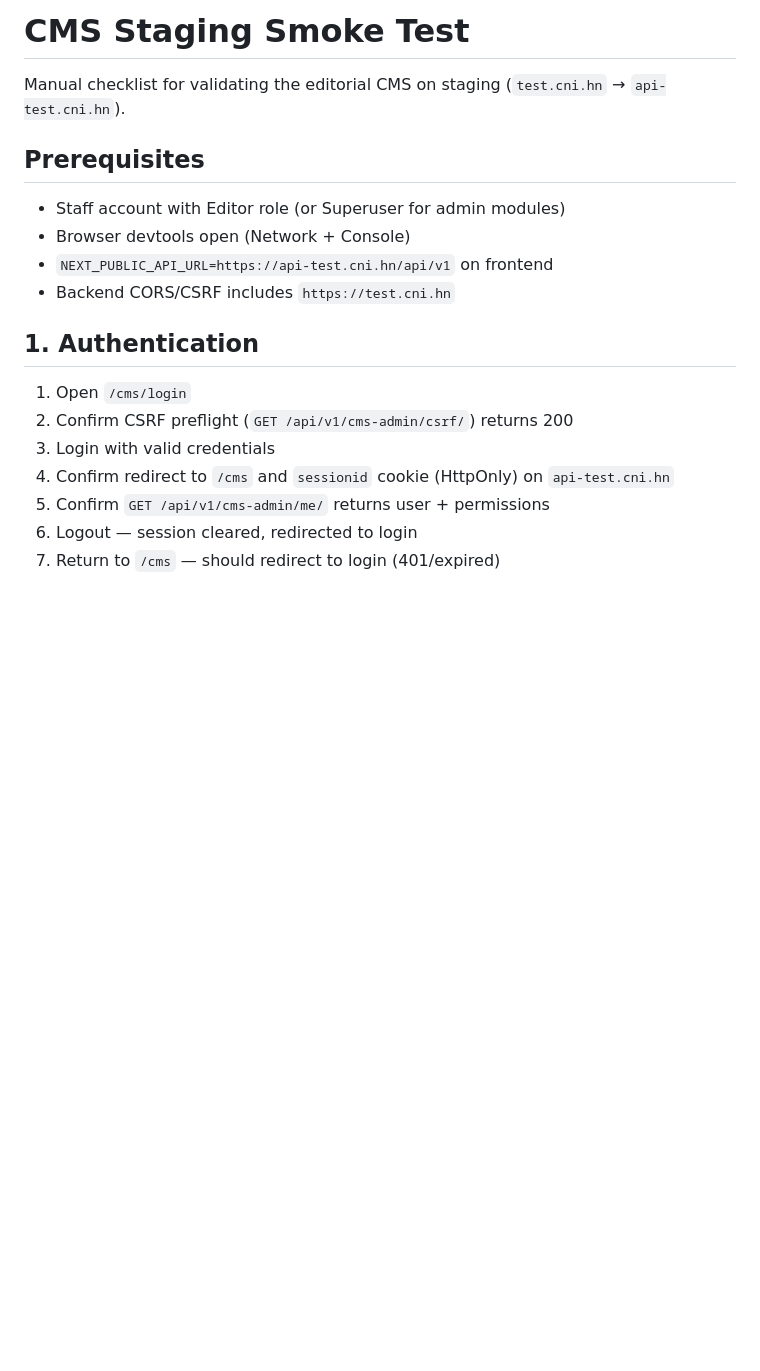
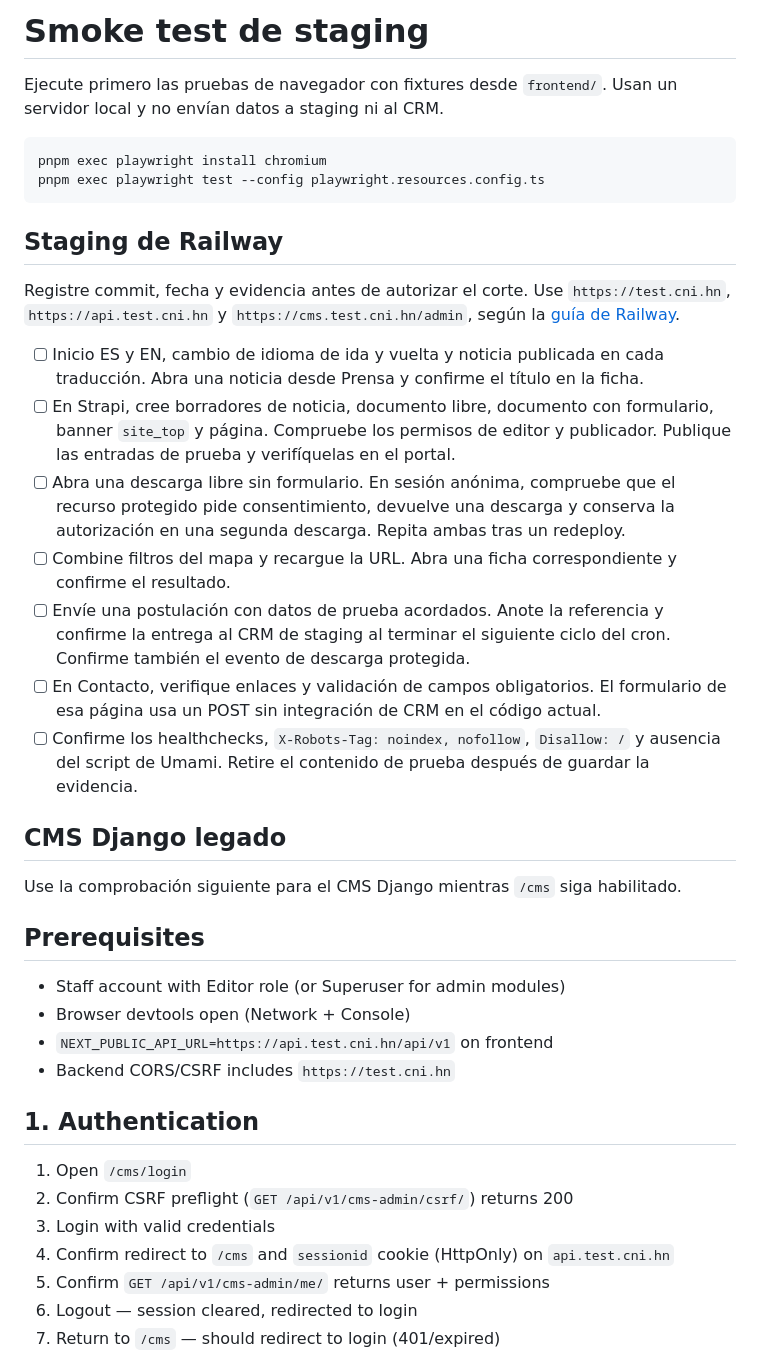
Before and after one commit to luis14mc/cni-honduras-platform, a Markdown page: docs/CMS_STAGING_SMOKE_TEST.md, the part around the change. Rendered like a GitHub page; blank space fills up the shorter version.

````diff
--- a/docs/CMS_STAGING_SMOKE_TEST.md
+++ b/docs/CMS_STAGING_SMOKE_TEST.md
@@ -1,12 +1,33 @@
-# CMS Staging Smoke Test
+# Smoke test de staging
 
-Manual checklist for validating the editorial CMS on staging (`test.cni.hn` → `api-test.cni.hn`).
+Ejecute primero las pruebas de navegador con fixtures desde `frontend/`. Usan un servidor local y no envían datos a staging ni al CRM.
+
+```sh
+pnpm exec playwright install chromium
+pnpm exec playwright test --config playwright.resources.config.ts
+```
+
+## Staging de Railway
+
+Registre commit, fecha y evidencia antes de autorizar el corte. Use `https://test.cni.hn`, `https://api.test.cni.hn` y `https://cms.test.cni.hn/admin`, según la [guía de Railway](deployment/railway.md).
+
+- [ ] Inicio ES y EN, cambio de idioma de ida y vuelta y noticia publicada en cada traducción. Abra una noticia desde Prensa y confirme el título en la ficha.
+- [ ] En Strapi, cree borradores de noticia, documento libre, documento con formulario, banner `site_top` y página. Compruebe los permisos de editor y publicador. Publique las entradas de prueba y verifíquelas en el portal.
+- [ ] Abra una descarga libre sin formulario. En sesión anónima, compruebe que el recurso protegido pide consentimiento, devuelve una descarga y conserva la autorización en una segunda descarga. Repita ambas tras un redeploy.
+- [ ] Combine filtros del mapa y recargue la URL. Abra una ficha correspondiente y confirme el resultado.
+- [ ] Envíe una postulación con datos de prueba acordados. Anote la referencia y confirme la entrega al CRM de staging al terminar el siguiente ciclo del cron. Confirme también el evento de descarga protegida.
+- [ ] En Contacto, verifique enlaces y validación de campos obligatorios. El formulario de esa página usa un POST sin integración de CRM en el código actual.
+- [ ] Confirme los healthchecks, `X-Robots-Tag: noindex, nofollow`, `Disallow: /` y ausencia del script de Umami. Retire el contenido de prueba después de guardar la evidencia.
+
+## CMS Django legado
+
+Use la comprobación siguiente para el CMS Django mientras `/cms` siga habilitado.
 
 ## Prerequisites
 
 - Staff account with Editor role (or Superuser for admin modules)
 - Browser devtools open (Network + Console)
-- `NEXT_PUBLIC_API_URL=https://api-test.cni.hn/api/v1` on frontend
+- `NEXT_PUBLIC_API_URL=https://api.test.cni.hn/api/v1` on frontend
 - Backend CORS/CSRF includes `https://test.cni.hn`
 
 ## 1. Authentication
@@ -14,7 +35,7 @@ Manual checklist for validating the editorial CMS on staging (`test.cni.hn` →
 1. Open `/cms/login`
 2. Confirm CSRF preflight (`GET /api/v1/cms-admin/csrf/`) returns 200
 3. Login with valid credentials
-4. Confirm redirect to `/cms` and `sessionid` cookie (HttpOnly) on `api-test.cni.hn`
+4. Confirm redirect to `/cms` and `sessionid` cookie (HttpOnly) on `api.test.cni.hn`
 5. Confirm `GET /api/v1/cms-admin/me/` returns user + permissions
 6. Logout — session cleared, redirected to login
 7. Return to `/cms` — should redirect to login (401/expired)
````
Also changed, not shown: docs/deployment/checklist-produccion.md (added, +35 -0 lines), docs/manual-editores.md (added, +52 -0 lines), docs/assets/manual-editores/banner.png (added), docs/assets/manual-editores/noticia.png (added), docs/assets/manual-editores/pagina.png (added), docs/assets/manual-editores/recurso-formulario.png (added), docs/assets/manual-editores/recurso-libre.png (added), 8 other files.
